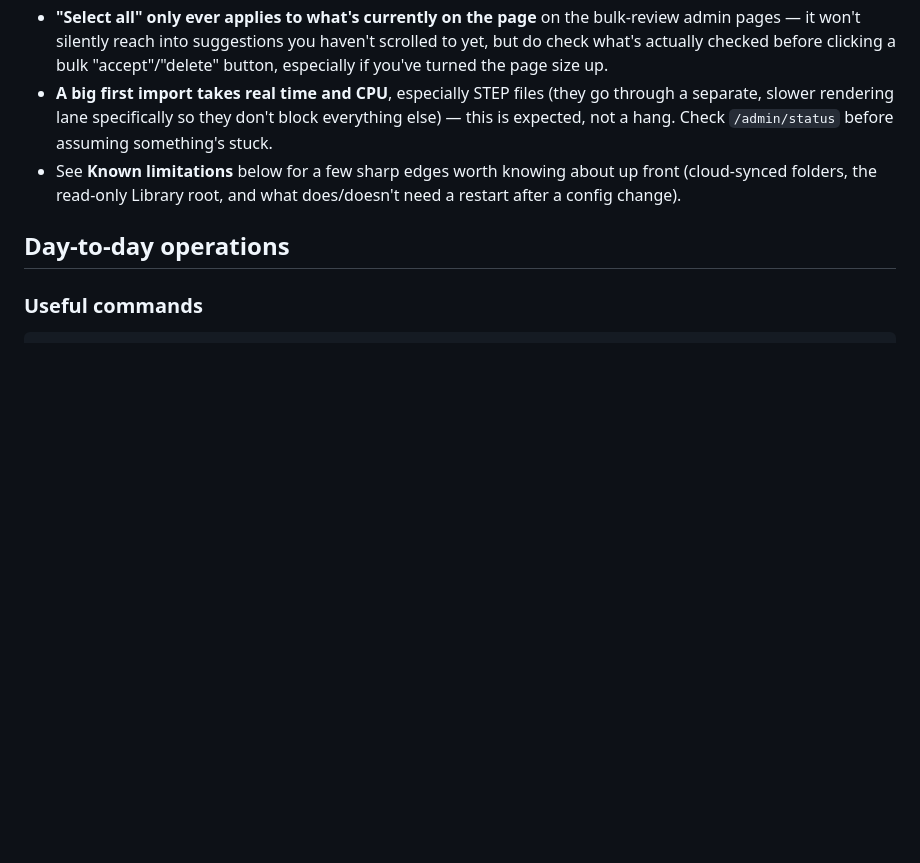
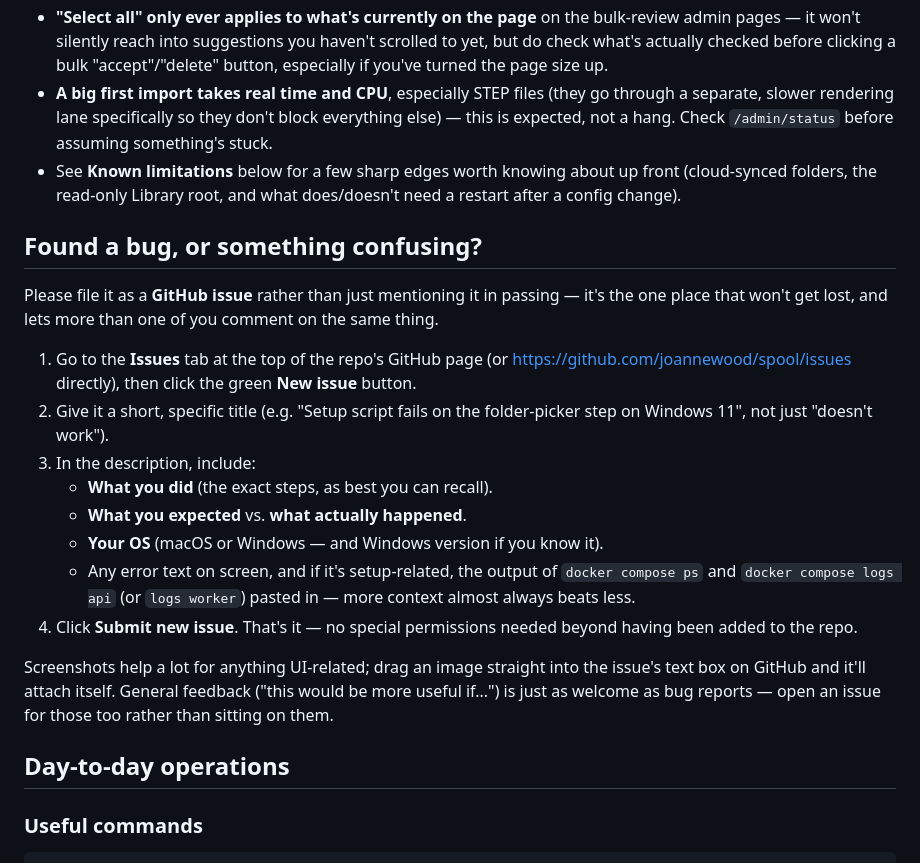
Before and after one commit to joannewood/spool, a Markdown page: README.md, the part around the change. GitHub-like rendering; blank space fills up the shorter version.

Commit message:
Add a "Found a bug?" README section pointing testers at GitHub Issues
Explains what to include (steps, expected vs actual, OS, logs) and how
to actually file one, aimed at testers who may not have used GitHub
Issues before.

Co-Authored-By: Claude Sonnet 5 <noreply@anthropic.com>
Claude-Session: https://claude.ai/code/session_01Ww8rVnHfzcntrAGRYsSKmk

```diff
--- a/README.md
+++ b/README.md
@@ -435,6 +435,32 @@ but every configured app is always clickable for any file.
   about up front (cloud-synced folders, the read-only Library root, and
   what does/doesn't need a restart after a config change).
 
+## Found a bug, or something confusing?
+
+Please file it as a **GitHub issue** rather than just mentioning it in
+passing — it's the one place that won't get lost, and lets more than one
+of you comment on the same thing.
+
+1. Go to the **Issues** tab at the top of the repo's GitHub page (or
+   <https://github.com/joannewood/spool/issues> directly), then click the
+   green **New issue** button.
+2. Give it a short, specific title (e.g. "Setup script fails on the
+   folder-picker step on Windows 11", not just "doesn't work").
+3. In the description, include:
+   - **What you did** (the exact steps, as best you can recall).
+   - **What you expected** vs. **what actually happened**.
+   - **Your OS** (macOS or Windows — and Windows version if you know it).
+   - Any error text on screen, and if it's setup-related, the output of
+     `docker compose ps` and `docker compose logs api` (or `logs worker`)
+     pasted in — more context almost always beats less.
+4. Click **Submit new issue**. That's it — no special permissions needed
+   beyond having been added to the repo.
+
+Screenshots help a lot for anything UI-related; drag an image straight
+into the issue's text box on GitHub and it'll attach itself. General
+feedback ("this would be more useful if...") is just as welcome as bug
+reports — open an issue for those too rather than sitting on them.
+
 ## Day-to-day operations
 
 ### Useful commands
```
